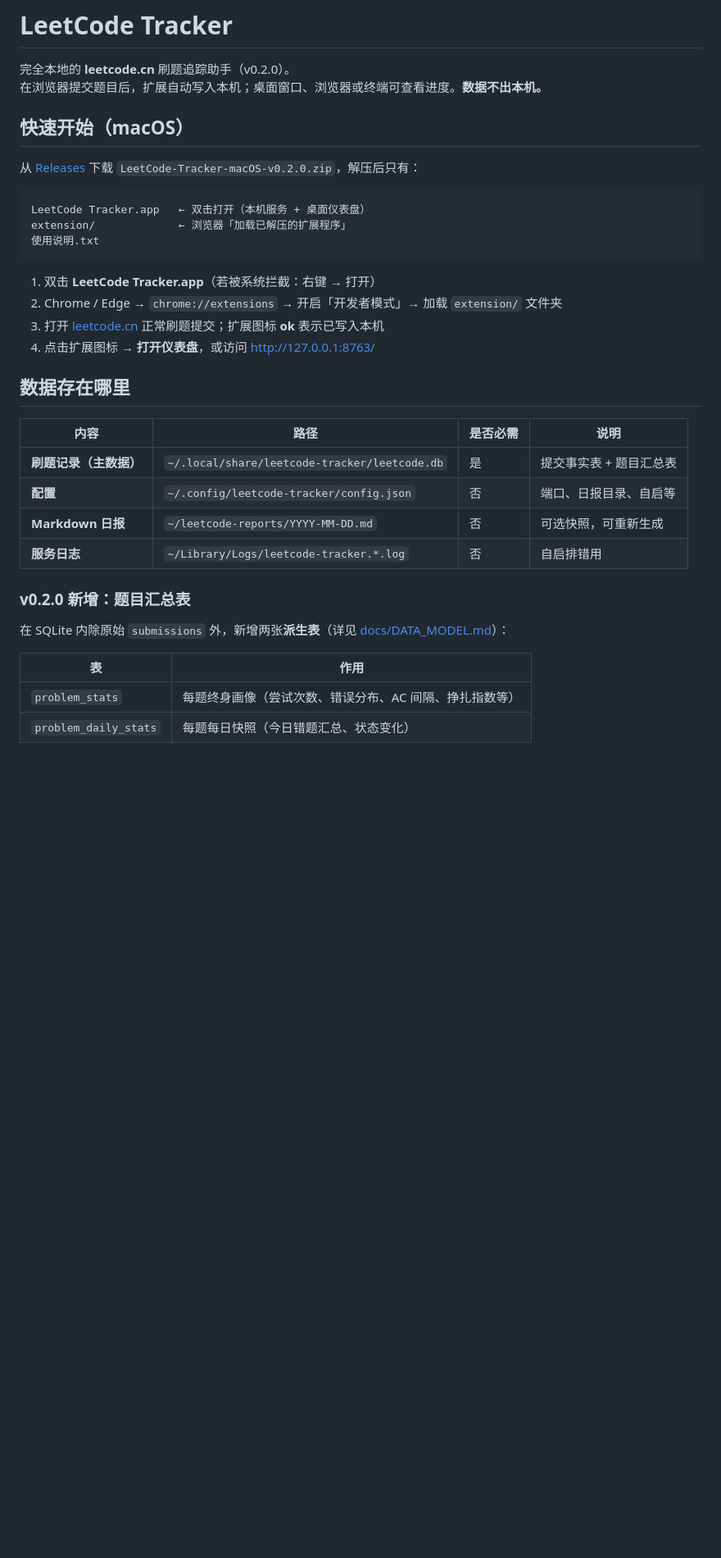
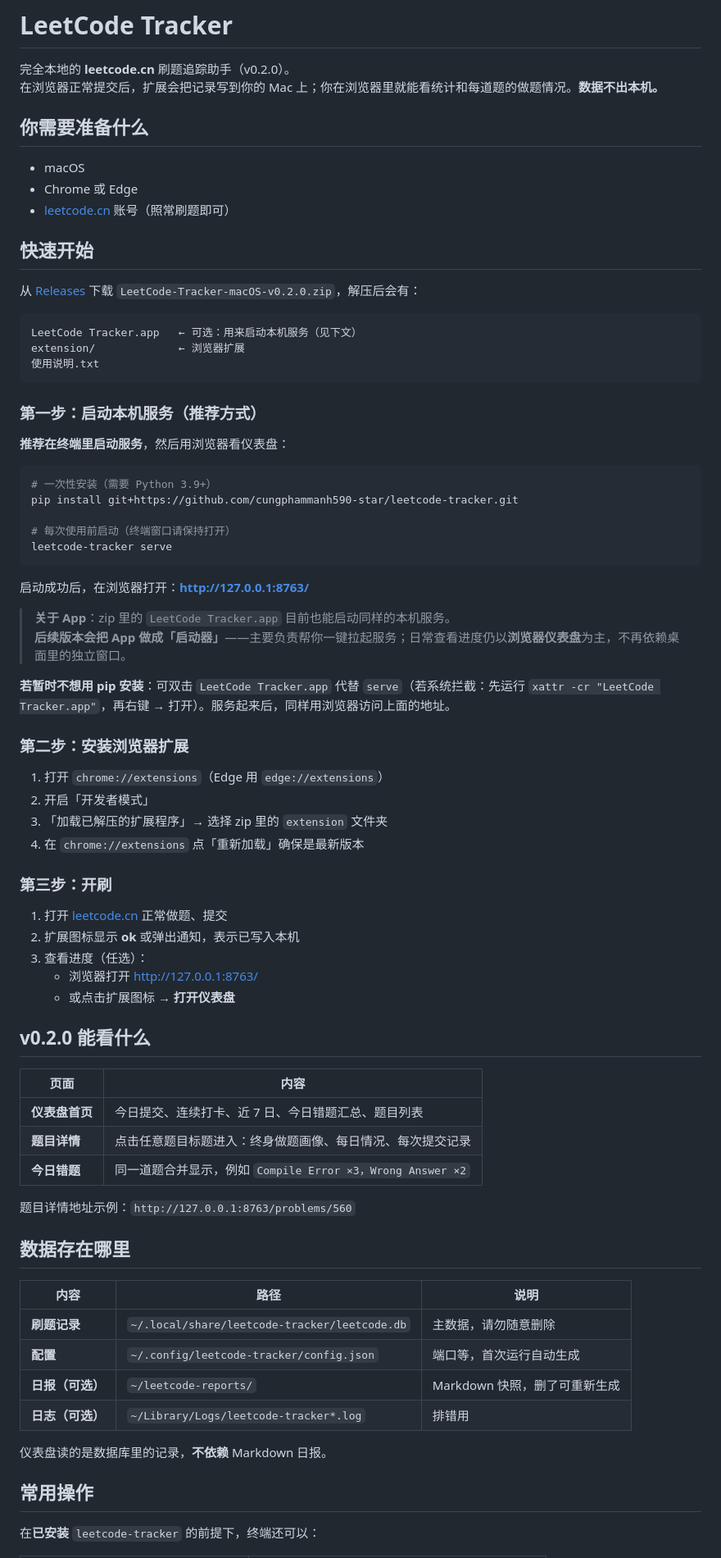
Before and after one commit to cungphammanh590-star/leetcode-tracker, a Markdown page: README.md, the part around one of its changes. Shown at 82% size. Rendered like a GitHub page; blank space fills up the shorter version.

Commit message:
将 README 改为面向用户的使用说明，明确推荐终端 serve 启动。
说明 App 后续将改为启动器，日常以浏览器仪表盘为主；移除 API、表结构等开发者向内容。

````diff
--- a/README.md
+++ b/README.md
@@ -1,38 +1,80 @@
 # LeetCode Tracker
 
 完全本地的 **leetcode.cn** 刷题追踪助手（v0.2.0）。
-在浏览器提交题目后，扩展自动写入本机；桌面窗口、浏览器或终端可查看进度。**数据不出本机。**
+在浏览器正常提交后，扩展会把记录写到你的 Mac 上；你在浏览器里就能看统计和每道题的做题情况。**数据不出本机。**
 
-## 快速开始（macOS）
+## 你需要准备什么
 
-从 [Releases](https://github.com/cungphammanh590-star/leetcode-tracker/releases) 下载 `LeetCode-Tracker-macOS-v0.2.0.zip`，解压后只有：
+- macOS
+- Chrome 或 Edge
+- [leetcode.cn](https://leetcode.cn) 账号（照常刷题即可）
+
+## 快速开始
+
+从 [Releases](https://github.com/cungphammanh590-star/leetcode-tracker/releases) 下载 `LeetCode-Tracker-macOS-v0.2.0.zip`，解压后会有：
 
 ```text
-LeetCode Tracker.app   ← 双击打开（本机服务 + 桌面仪表盘）
-extension/             ← 浏览器「加载已解压的扩展程序」
+LeetCode Tracker.app   ← 可选：用来启动本机服务（见下文）
+extension/             ← 浏览器扩展
 使用说明.txt
 ```
 
-1. 双击 **LeetCode Tracker.app**（若被系统拦截：右键 → 打开）
-2. Chrome / Edge → `chrome://extensions` → 开启「开发者模式」→ 加载 `extension/` 文件夹
-3. 打开 [leetcode.cn](https://leetcode.cn) 正常刷题提交；扩展图标 **ok** 表示已写入本机
-4. 点击扩展图标 → **打开仪表盘**，或访问 http://127.0.0.1:8763/
+### 第一步：启动本机服务（推荐方式）
+
+**推荐在终端里启动服务**，然后用浏览器看仪表盘：
+
+```bash
+# 一次性安装（需要 Python 3.9+）
+pip install git+https://github.com/cungphammanh590-star/leetcode-tracker.git
+
+# 每次使用前启动（终端窗口请保持打开）
+leetcode-tracker serve
+```
+
+启动成功后，在浏览器打开：**http://127.0.0.1:8763/**
+
+> **关于 App**：zip 里的 `LeetCode Tracker.app` 目前也能启动同样的本机服务。
+> **后续版本会把 App 做成「启动器」**——主要负责帮你一键拉起服务；日常查看进度仍以**浏览器仪表盘**为主，不再依赖桌面里的独立窗口。
+
+**若暂时不想用 pip 安装**：可双击 `LeetCode Tracker.app` 代替 `serve`（若系统拦截：先运行 `xattr -cr "LeetCode Tracker.app"`，再右键 → 打开）。服务起来后，同样用浏览器访问上面的地址。
+
+### 第二步：安装浏览器扩展
+
+1. 打开 `chrome://extensions`（Edge 用 `edge://extensions`）
+2. 开启「开发者模式」
+3. 「加载已解压的扩展程序」→ 选择 zip 里的 `extension` 文件夹
+4. 在 `chrome://extensions` 点「重新加载」确保是最新版本
+
+### 第三步：开刷
+
+1. 打开 [leetcode.cn](https://leetcode.cn) 正常做题、提交
+2. 扩展图标显示 **ok** 或弹出通知，表示已写入本机
+3. 查看进度（任选）：
+   - 浏览器打开 http://127.0.0.1:8763/
+   - 或点击扩展图标 → **打开仪表盘**
+
+## v0.2.0 能看什么
+
+| 页面 | 内容 |
+|------|------|
+| **仪表盘首页** | 今日提交、连续打卡、近 7 日、今日错题汇总、题目列表 |
+| **题目详情** | 点击任意题目标题进入：终身做题画像、每日情况、每次提交记录 |
+| **今日错题** | 同一道题合并显示，例如 `Compile Error ×3，Wrong Answer ×2` |
+
+题目详情地址示例：`http://127.0.0.1:8763/problems/560`
 
 ## 数据存在哪里
 
-| 内容 | 路径 | 是否必需 | 说明 |
-|------|------|----------|------|
-| **刷题记录（主数据）** | `~/.local/share/leetcode-tracker/leetcode.db` | 是 | 提交事实表 + 题目汇总表 |
-| **配置** | `~/.config/leetcode-tracker/config.json` | 否 | 端口、日报目录、自启等 |
-| **Markdown 日报** | `~/leetcode-reports/YYYY-MM-DD.md` | 否 | 可选快照，可重新生成 |
-| **服务日志** | `~/Library/Logs/leetcode-tracker.*.log` | 否 | 自启排错用 |
+| 内容 | 路径 | 说明 |
+|------|------|------|
+| **刷题记录** | `~/.local/share/leetcode-tracker/leetcode.db` | 主数据，请勿随意删除 |
+| **配置** | `~/.config/leetcode-tracker/config.json` | 端口等，首次运行自动生成 |
+| **日报（可选）** | `~/leetcode-reports/` | Markdown 快照，删了可重新生成 |
+| **日志（可选）** | `~/Library/Logs/leetcode-tracker*.log` | 排错用 |
 
-### v0.2.0 新增：题目汇总表
+仪表盘读的是数据库里的记录，**不依赖** Markdown 日报。
 
-在 SQLite 内除原始 `submissions` 外，新增两张**派生表**（详见 [docs/DATA_MODEL.md](docs/DATA_MODEL.md)）：
+## 常用操作
 
-| 表 | 作用 |
-|----|------|
-| `problem_stats` | 每题终身画像（尝试次数、错误分布、AC 间隔、挣扎指数等） |
-| `problem_daily_stats` | 每题每日快照（今日错题汇总、状态变化） |
+在**已安装** `leetcode-tracker` 的前提下，终端还可以：
 
````
Also changed, not shown: other parts of README.md (+25 -37 lines).
